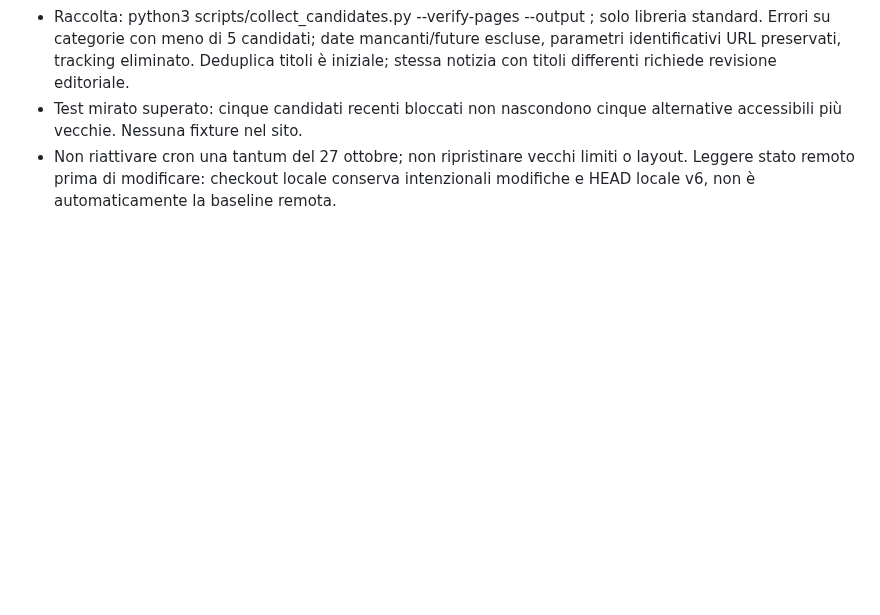
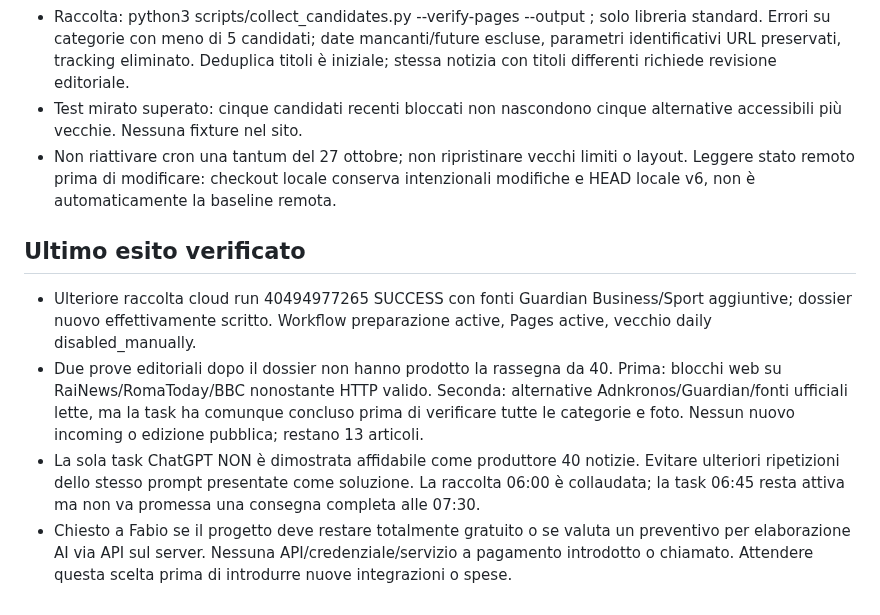
Before and after one commit to Jeyheich/stamattina, a Markdown page: PROJECT_STATE.md, the part around the change. GitHub-like rendering; blank space fills up the shorter version.

```diff
--- a/PROJECT_STATE.md
+++ b/PROJECT_STATE.md
@@ -24,3 +24,9 @@
 - Raccolta: python3 scripts/collect_candidates.py --verify-pages --output <percorso>; solo libreria standard. Errori su categorie con meno di 5 candidati; date mancanti/future escluse, parametri identificativi URL preservati, tracking eliminato. Deduplica titoli è iniziale; stessa notizia con titoli differenti richiede revisione editoriale.
 - Test mirato superato: cinque candidati recenti bloccati non nascondono cinque alternative accessibili più vecchie. Nessuna fixture nel sito.
 - Non riattivare cron una tantum del 27 ottobre; non ripristinare vecchi limiti o layout. Leggere stato remoto prima di modificare: checkout locale conserva intenzionali modifiche e HEAD locale v6, non è automaticamente la baseline remota.
+
+## Ultimo esito verificato
+- Ulteriore raccolta cloud run 40494977265 SUCCESS con fonti Guardian Business/Sport aggiuntive; dossier nuovo effettivamente scritto. Workflow preparazione active, Pages active, vecchio daily disabled_manually.
+- Due prove editoriali dopo il dossier non hanno prodotto la rassegna da 40. Prima: blocchi web su RaiNews/RomaToday/BBC nonostante HTTP valido. Seconda: alternative Adnkronos/Guardian/fonti ufficiali lette, ma la task ha comunque concluso prima di verificare tutte le categorie e foto. Nessun nuovo incoming o edizione pubblica; restano 13 articoli.
+- La sola task ChatGPT NON è dimostrata affidabile come produttore 40 notizie. Evitare ulteriori ripetizioni dello stesso prompt presentate come soluzione. La raccolta 06:00 è collaudata; la task 06:45 resta attiva ma non va promessa una consegna completa alle 07:30.
+- Chiesto a Fabio se il progetto deve restare totalmente gratuito o se valuta un preventivo per elaborazione AI via API sul server. Nessuna API/credenziale/servizio a pagamento introdotto o chiamato. Attendere questa scelta prima di introdurre nuove integrazioni o spese.
```
Also changed, not shown: README.md (+4 -0 lines), automation/INTAKE_PROPOSAL.md (added, +25 -0 lines).
